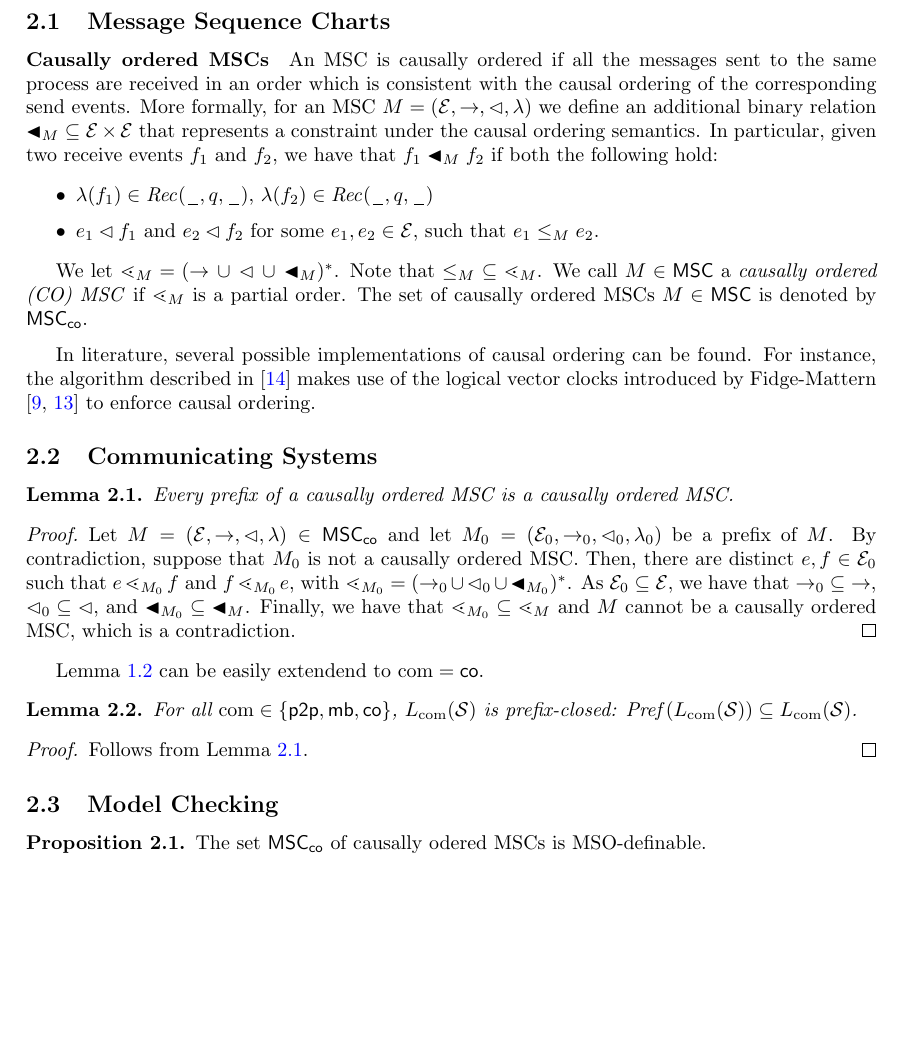
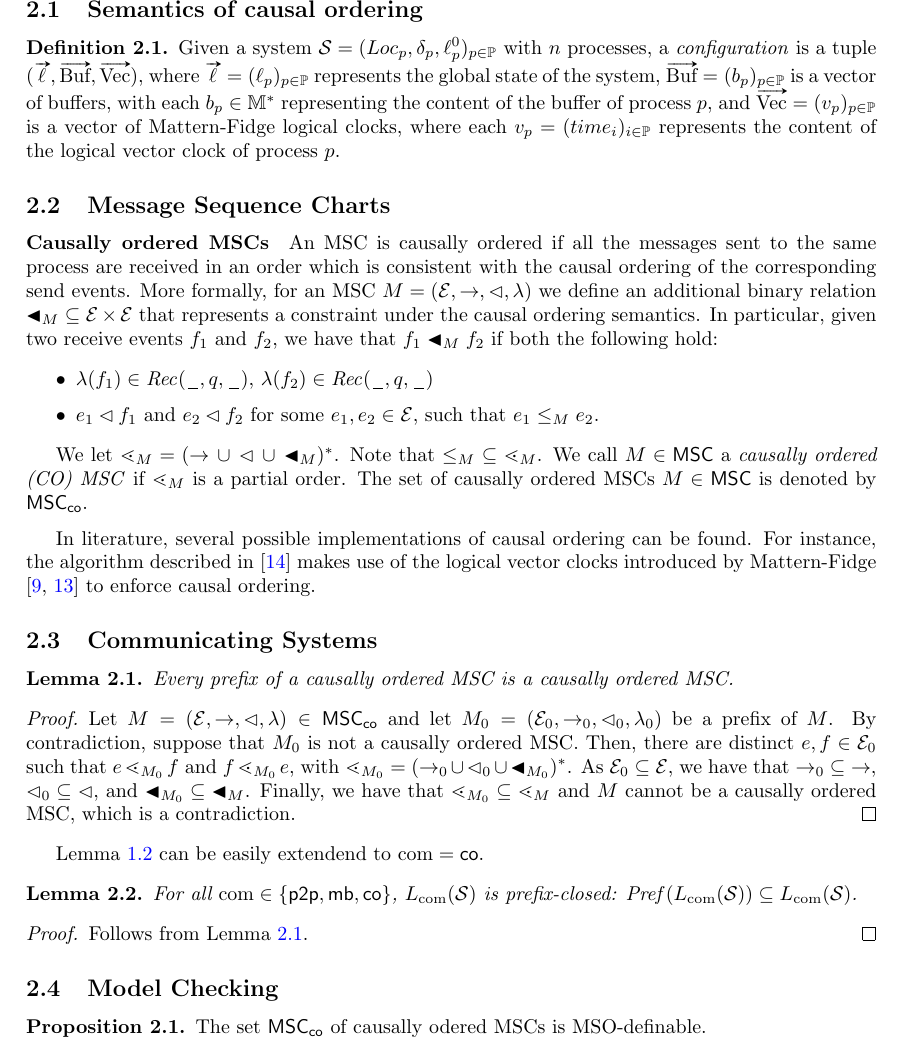
Before and after one commit to dferre97/MSC-Tool, a LaTeX document (report/report.tex, which reads report/preamble.sty): part of page 9 of 12, cut at the place of the change, the shorter picture padded with empty space. Compiled offline with pdfLaTeX.

Commit message:
slides for week 3

```diff
--- a/report/preamble.sty
+++ b/report/preamble.sty
@@ -18,3 +18,4 @@
 \usepackage[inline]{enumitem}
 \usepackage{todonotes}
 \usepackage{adjustbox}
+\usepackage{esvect}
--- a/report/report.tex
+++ b/report/report.tex
@@ -968,6 +968,14 @@ We extend this notion to consider modified weakly $k$-synchronous executions as
 
 \davide{Consider also unmatched messages in causal order communication (causal delivery using the terminology from Laetitia's thesis).}
 
+\subsection{Semantics of causal ordering}
+
+\newcommand{\buffers}{\vv{\text{Buf}}}
+\newcommand{\clocks}{\vv{\text{Vec}}}
+\begin{definition}
+	Given a system $\System = (Loc_p, \delta_p, \ell^0_p)_{p\in\procSet}$ with $n$ processes, a \emph{configuration} is a tuple $(\vv{\ell},\buffers,\clocks)$, where $\vv{\ell}=(\ell_p)_{p \in \procSet}$ represents the global state of the system, $\buffers=(b_p)_{p \in \procSet}$ is a vector of buffers, with each $b_p \in \Msg^*$ representing the content of the buffer of process $p$, and $\clocks=(v_p)_{p \in \procSet}$ is a vector of Mattern-Fidge logical clocks, where each $v_p = (time_i)_{i \in \procSet}$ represents the content of the logical vector clock of process $p$.
+\end{definition}
+
 \subsection{Message Sequence Charts}
 
 % \davide{Add definition of causally ordered MSC}
@@ -1005,7 +1013,7 @@ if ${\lessdot_\msc}$ is a partial order. The set of causally ordered MSCs $\msc
 
 \medskip
 
-In literature, several possible implementations of causal ordering can be found. For instance, the algorithm described in \cite{DBLP:conf/wdag/SchiperES89} makes use of the logical vector clocks introduced by Fidge-Mattern \cite{Fidge88timestampsin, Mattern89virtualtime} to enforce causal ordering.
+In literature, several possible implementations of causal ordering can be found. For instance, the algorithm described in \cite{DBLP:conf/wdag/SchiperES89} makes use of the logical vector clocks introduced by Mattern-Fidge \cite{Fidge88timestampsin, Mattern89virtualtime} to enforce causal ordering.
 
 \subsection{Communicating Systems}
 
```
Also changed, not shown: README.md, meetings/week_3.pdf (added), report/report.pdf, 1 other file.
